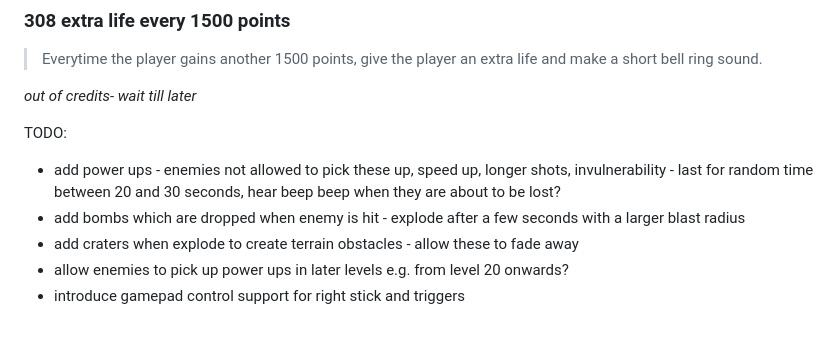
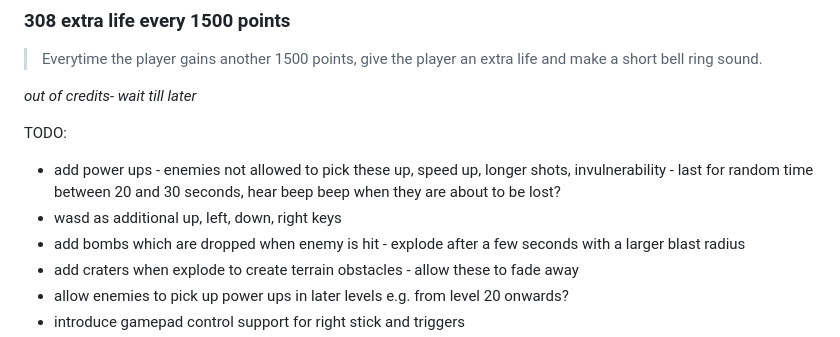
Before and after one commit to eviltester/ai-supported-testing-experiments, a Markdown page: claude.ai/tanks-game/readme.md, the part around one of its changes. GitHub-like rendering.

```diff
--- a/claude.ai/tanks-game/readme.md
+++ b/claude.ai/tanks-game/readme.md
@@ -633,6 +656,7 @@ _out of credits- wait till later_
 TODO:
 
 - add power ups - enemies not allowed to pick these up, speed up, longer shots, invulnerability - last for random time between 20 and 30 seconds, hear beep beep when they are about to be lost?
+- wasd as additional up, left, down, right keys
 - add bombs which are dropped when enemy is hit - explode after a few seconds with a larger blast radius
 - add craters when explode to create terrain obstacles - allow these to fade away
 - allow enemies to pick up power ups in later levels e.g. from level 20 onwards?
```
Also changed, not shown: other parts of claude.ai/tanks-game/readme.md (+23 -0 lines).
